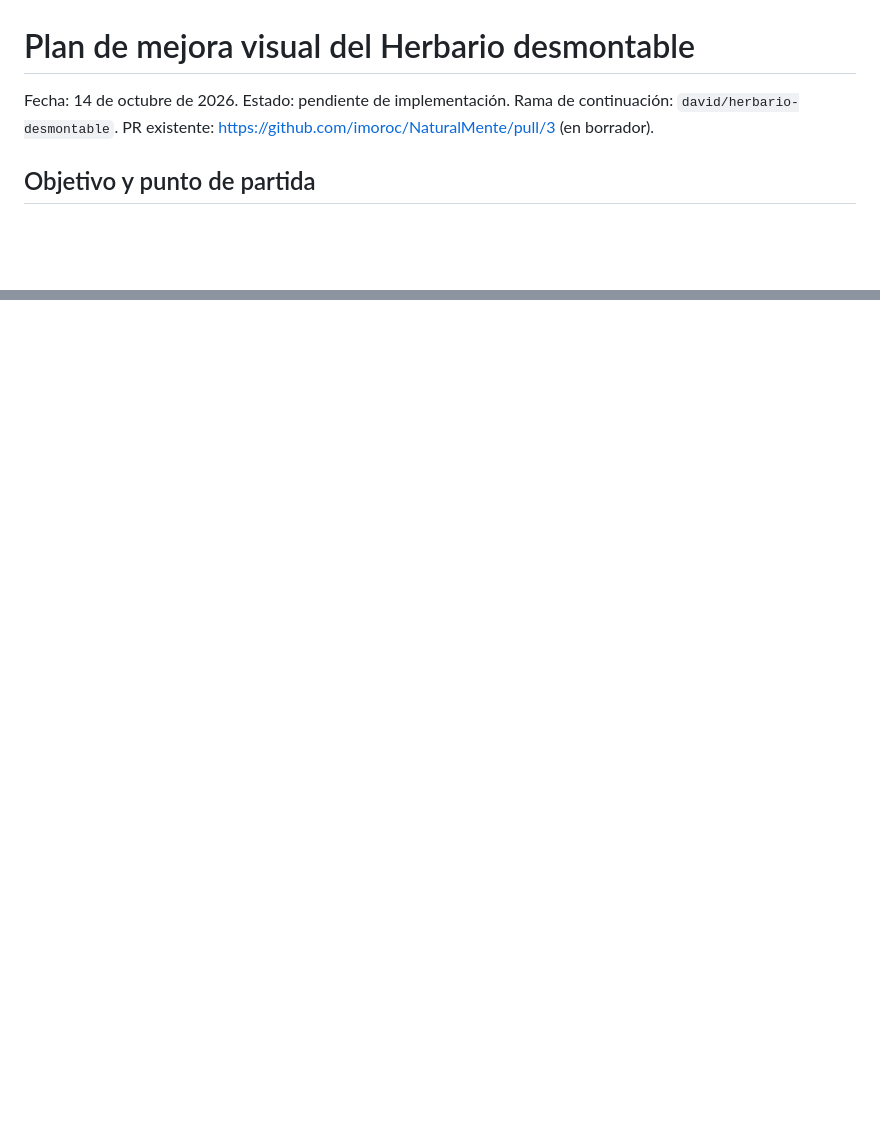
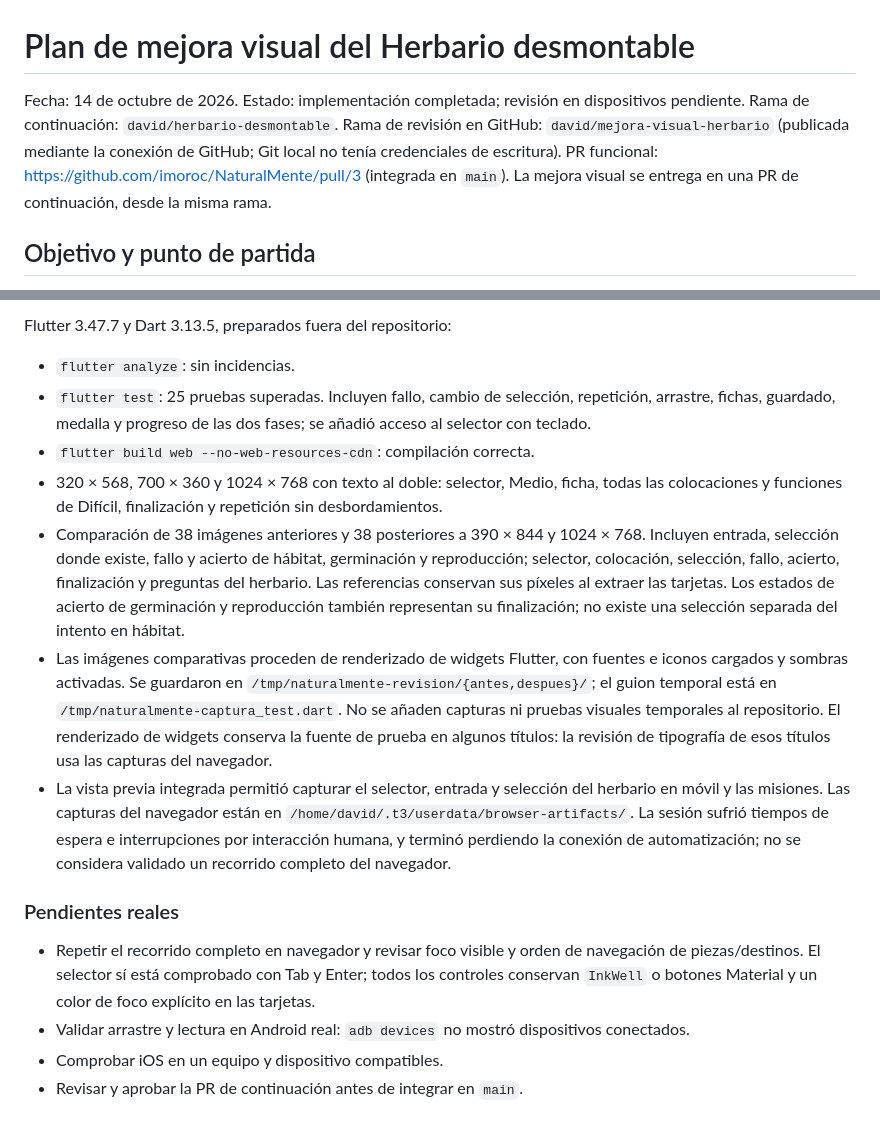
Before and after one commit to imoroc/NaturalMente, a Markdown page: docs/plan-mejora-visual-herbario.md, 2 parts joined by grey strips. GitHub-like rendering; blank space fills up the shorter version.

```diff
--- a/docs/plan-mejora-visual-herbario.md
+++ b/docs/plan-mejora-visual-herbario.md
@@ -1,9 +1,11 @@
 # Plan de mejora visual del Herbario desmontable
 
 Fecha: 14 de octubre de 2026.
-Estado: pendiente de implementación.
+Estado: implementación completada; revisión en dispositivos pendiente.
 Rama de continuación: `david/herbario-desmontable`.
-PR existente: https://github.com/imoroc/NaturalMente/pull/3 (en borrador).
+Rama de revisión en GitHub: `david/mejora-visual-herbario` (publicada mediante la conexión de GitHub; Git local no tenía credenciales de escritura).
+PR funcional: https://github.com/imoroc/NaturalMente/pull/3 (integrada en `main`).
+La mejora visual se entrega en una PR de continuación, desde la misma rama.
 
 ## Objetivo y punto de partida
 
@@ -125,0 +142,16 @@ Cambiar a `david/herbario-desmontable`, leer este archivo y empezar por la fase
+Flutter 3.47.7 y Dart 3.13.5, preparados fuera del repositorio:
+
+- `flutter analyze`: sin incidencias.
+- `flutter test`: 25 pruebas superadas. Incluyen fallo, cambio de selección, repetición, arrastre, fichas, guardado, medalla y progreso de las dos fases; se añadió acceso al selector con teclado.
+- `flutter build web --no-web-resources-cdn`: compilación correcta.
+- 320 × 568, 700 × 360 y 1024 × 768 con texto al doble: selector, Medio, ficha, todas las colocaciones y funciones de Difícil, finalización y repetición sin desbordamientos.
+- Comparación de 38 imágenes anteriores y 38 posteriores a 390 × 844 y 1024 × 768. Incluyen entrada, selección donde existe, fallo y acierto de hábitat, germinación y reproducción; selector, colocación, selección, fallo, acierto, finalización y preguntas del herbario. Las referencias conservan sus píxeles al extraer las tarjetas. Los estados de acierto de germinación y reproducción también representan su finalización; no existe una selección separada del intento en hábitat.
+- Las imágenes comparativas proceden de renderizado de widgets Flutter, con fuentes e iconos cargados y sombras activadas. Se guardaron en `/tmp/naturalmente-revision/{antes,despues}/`; el guion temporal está en `/tmp/naturalmente-captura_test.dart`. No se añaden capturas ni pruebas visuales temporales al repositorio. El renderizado de widgets conserva la fuente de prueba en algunos títulos: la revisión de tipografía de esos títulos usa las capturas del navegador.
+- La vista previa integrada permitió capturar el selector, entrada y selección del herbario en móvil y las misiones. Las capturas del navegador están en `/home/david/.t3/userdata/browser-artifacts/`. La sesión sufrió tiempos de espera e interrupciones por interacción humana, y terminó perdiendo la conexión de automatización; no se considera validado un recorrido completo del navegador.
+
+### Pendientes reales
+
+- Repetir el recorrido completo en navegador y revisar foco visible y orden de navegación de piezas/destinos. El selector sí está comprobado con Tab y Enter; todos los controles conservan `InkWell` o botones Material y un color de foco explícito en las tarjetas.
+- Validar arrastre y lectura en Android real: `adb devices` no mostró dispositivos conectados.
+- Comprobar iOS en un equipo y dispositivo compatibles.
+- Revisar y aprobar la PR de continuación antes de integrar en `main`.
```
Also changed, not shown: other parts of docs/plan-mejora-visual-herbario.md (+56 -42 lines).
